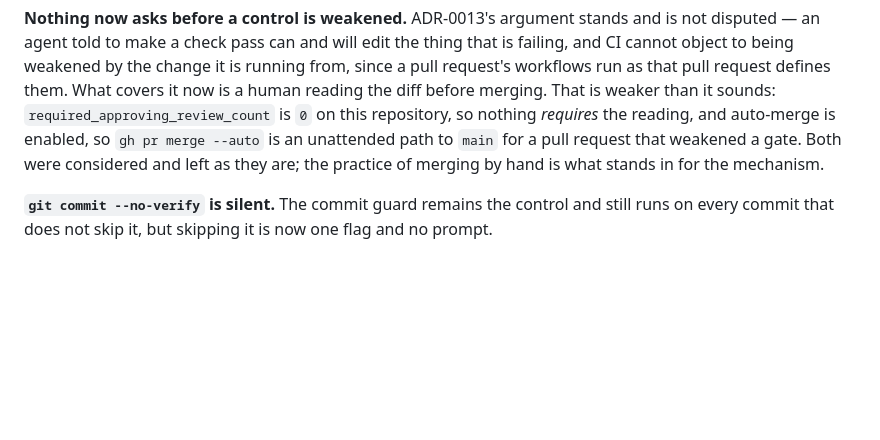
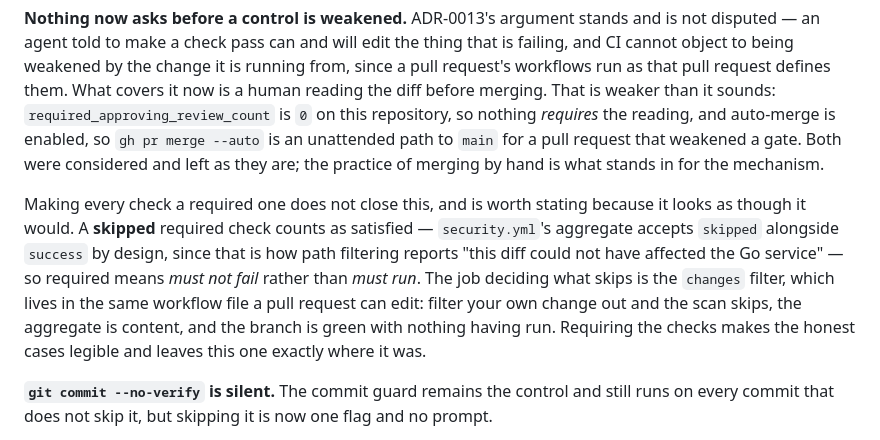
Before and after one commit to Mark-DSouza/god-mode-code, a Markdown page: docs/adr/0014-the-write-guard-checks-credentials-only.md, the part around the change. GitHub-like rendering; blank space fills up the shorter version.

Commit message:
Record that requiring every check does not close the tampering gap
All fourteen checks are required on main now. That reads as though it answers
the exposure ADR-0014 accepted, and it does not, so both documents say so.

A skipped required check counts as satisfied -- security.yml's aggregate accepts
`skipped` next to `success` on purpose, because that is how path filtering
reports that a diff could not have touched the Go service. So required means
must not fail, not must run. The job deciding what skips is the `changes`
filter, in the same workflow file a pull request can edit: filter your own
change out and the scan skips, the aggregate is content, and the branch is green
with nothing having run.

Nothing previously written became false -- reviews are still 0 and auto-merge is
still on -- so this adds rather than corrects. Verified no deadlock while
checking: PR #62 is CLEAN with codeql and terraform both SKIPPED, which is the
pending-forever hazard ADR-0013 warns about not biting.

Co-Authored-By: Claude Opus 5 <noreply@anthropic.com>
Claude-Session: https://claude.ai/code/session_015q7YXJu9TAmYu4y8Lx6WC3

```diff
--- a/docs/adr/0014-the-write-guard-checks-credentials-only.md
+++ b/docs/adr/0014-the-write-guard-checks-credentials-only.md
@@ -36,6 +36,17 @@ repository, so nothing _requires_ the reading, and auto-merge is enabled, so
 weakened a gate. Both were considered and left as they are; the practice of
 merging by hand is what stands in for the mechanism.
 
+Making every check a required one does not close this, and is worth stating
+because it looks as though it would. A **skipped** required check counts as
+satisfied — `security.yml`'s aggregate accepts `skipped` alongside `success` by
+design, since that is how path filtering reports "this diff could not have
+affected the Go service" — so required means _must not fail_ rather than _must
+run_. The job deciding what skips is the `changes` filter, which lives in the
+same workflow file a pull request can edit: filter your own change out and the
+scan skips, the aggregate is content, and the branch is green with nothing
+having run. Requiring the checks makes the honest cases legible and leaves this
+one exactly where it was.
+
 **`git commit --no-verify` is silent.** The commit guard remains the control
 and still runs on every commit that does not skip it, but skipping it is now
 one flag and no prompt.
```
Also changed, not shown: docs/agents/security-controls.md (+7 -0 lines).
